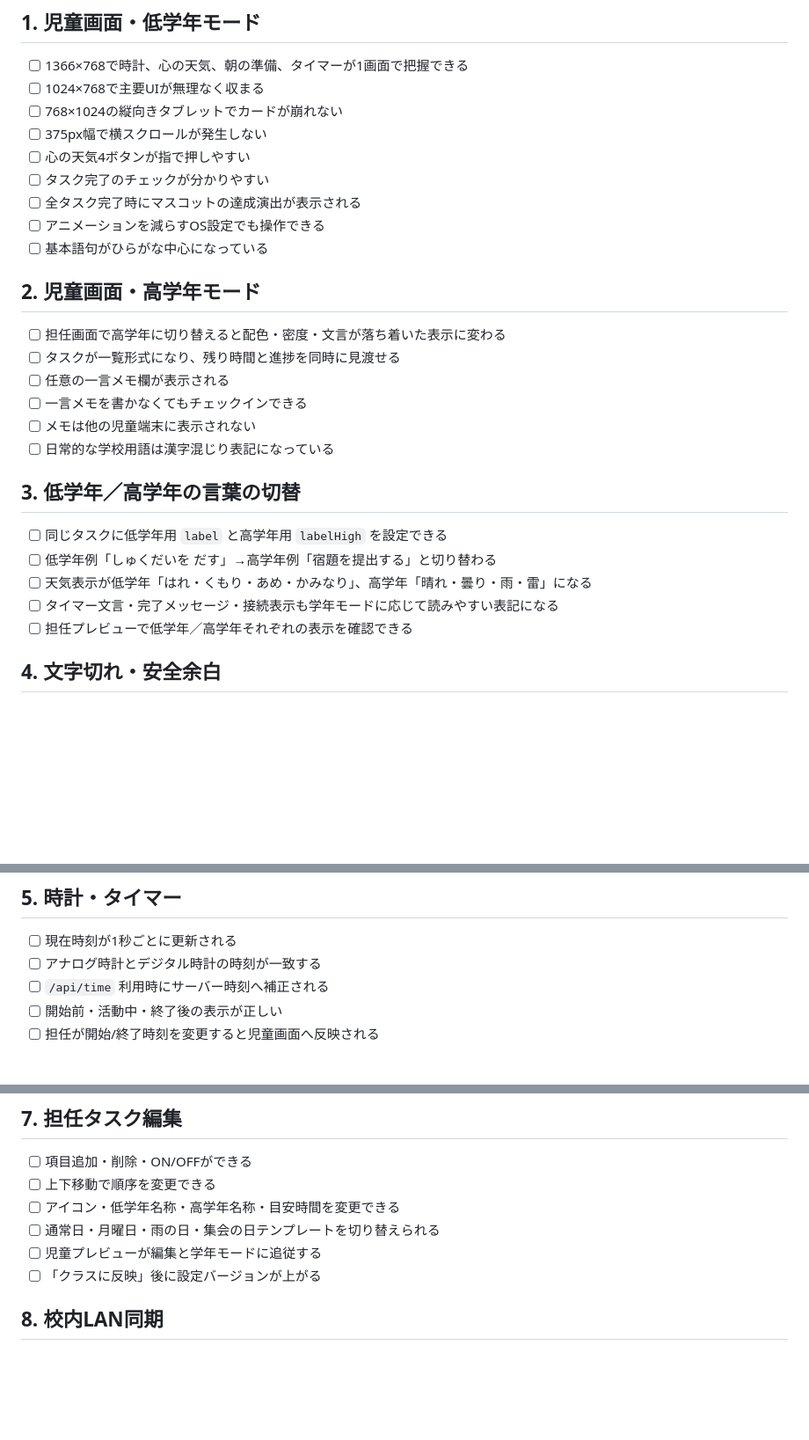
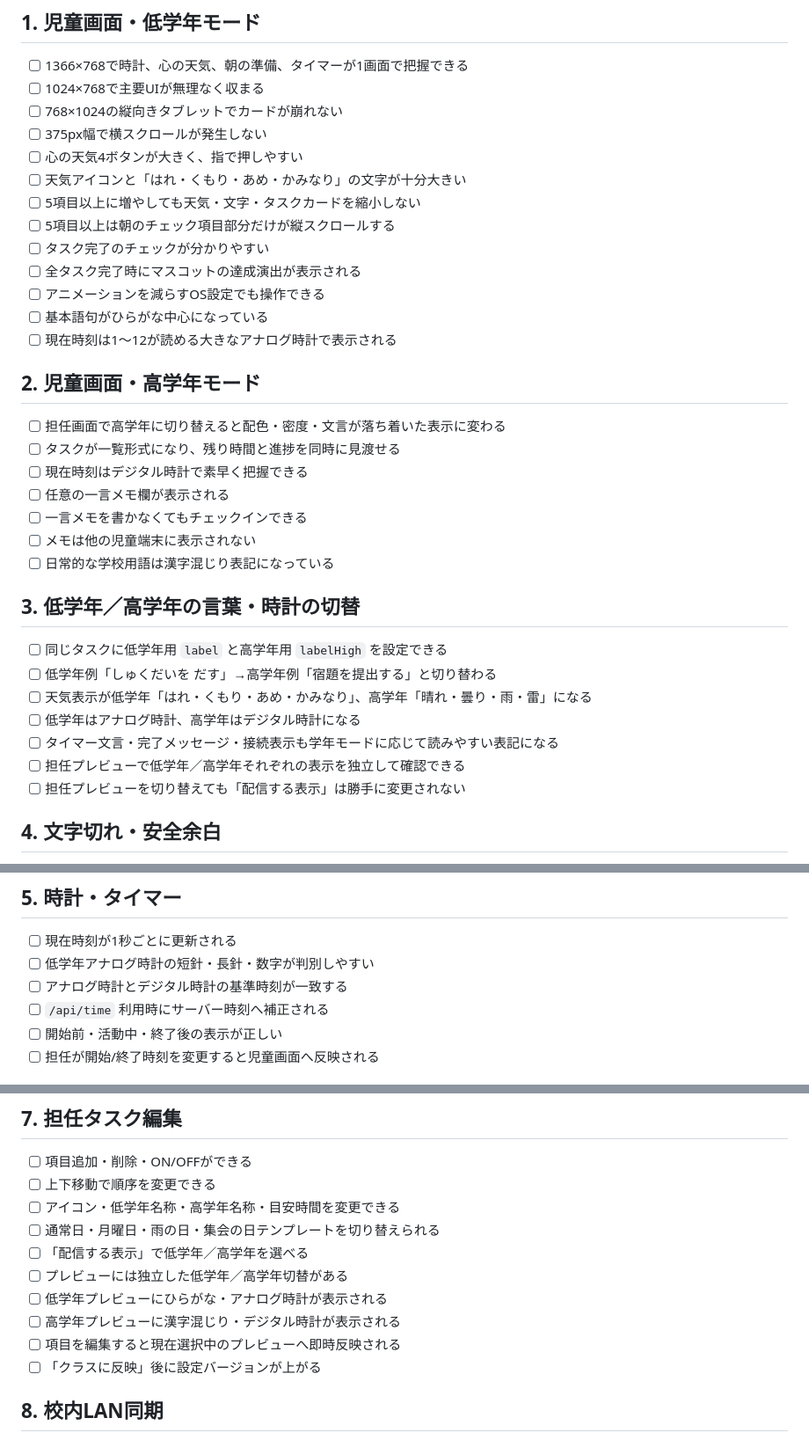
Before and after one commit to bantai-education-design/school-checkin-timer, a Markdown page: git clone/school-checkin-timer/QA_CHECKLIST.md, 3 parts joined by grey strips. Shown at 88% size. Rendered like a GitHub page; blank space fills up the shorter version.

Commit message:
docs: record grade preview and large low-grade UI QA

```diff
--- a/git clone/school-checkin-timer/QA_CHECKLIST.md
+++ b/git clone/school-checkin-timer/QA_CHECKLIST.md
@@ -8,26 +8,33 @@
 - [ ] 1024×768で主要UIが無理なく収まる
 - [ ] 768×1024の縦向きタブレットでカードが崩れない
 - [ ] 375px幅で横スクロールが発生しない
-- [ ] 心の天気4ボタンが指で押しやすい
+- [ ] 心の天気4ボタンが大きく、指で押しやすい
+- [ ] 天気アイコンと「はれ・くもり・あめ・かみなり」の文字が十分大きい
+- [ ] 5項目以上に増やしても天気・文字・タスクカードを縮小しない
+- [ ] 5項目以上は朝のチェック項目部分だけが縦スクロールする
 - [ ] タスク完了のチェックが分かりやすい
 - [ ] 全タスク完了時にマスコットの達成演出が表示される
 - [ ] アニメーションを減らすOS設定でも操作できる
 - [ ] 基本語句がひらがな中心になっている
+- [ ] 現在時刻は1〜12が読める大きなアナログ時計で表示される
 
 ## 2. 児童画面・高学年モード
 - [ ] 担任画面で高学年に切り替えると配色・密度・文言が落ち着いた表示に変わる
 - [ ] タスクが一覧形式になり、残り時間と進捗を同時に見渡せる
+- [ ] 現在時刻はデジタル時計で素早く把握できる
 - [ ] 任意の一言メモ欄が表示される
 - [ ] 一言メモを書かなくてもチェックインできる
 - [ ] メモは他の児童端末に表示されない
 - [ ] 日常的な学校用語は漢字混じり表記になっている
 
-## 3. 低学年／高学年の言葉の切替
+## 3. 低学年／高学年の言葉・時計の切替
 - [ ] 同じタスクに低学年用 `label` と高学年用 `labelHigh` を設定できる
 - [ ] 低学年例「しゅくだいを だす」→高学年例「宿題を提出する」と切り替わる
 - [ ] 天気表示が低学年「はれ・くもり・あめ・かみなり」、高学年「晴れ・曇り・雨・雷」になる
+- [ ] 低学年はアナログ時計、高学年はデジタル時計になる
 - [ ] タイマー文言・完了メッセージ・接続表示も学年モードに応じて読みやすい表記になる
-- [ ] 担任プレビューで低学年／高学年それぞれの表示を確認できる
+- [ ] 担任プレビューで低学年／高学年それぞれの表示を独立して確認できる
+- [ ] 担任プレビューを切り替えても「配信する表示」は勝手に変更されない
 
 ## 4. 文字切れ・安全余白
 - [ ] 1366×768 / 1024×768 / 768×1024 / 375px で文字がカード外へ切れない
@@ -41,7 +48,8 @@
 
 ## 5. 時計・タイマー
 - [ ] 現在時刻が1秒ごとに更新される
-- [ ] アナログ時計とデジタル時計の時刻が一致する
+- [ ] 低学年アナログ時計の短針・長針・数字が判別しやすい
+- [ ] アナログ時計とデジタル時計の基準時刻が一致する
 - [ ] `/api/time` 利用時にサーバー時刻へ補正される
 - [ ] 開始前・活動中・終了後の表示が正しい
 - [ ] 担任が開始/終了時刻を変更すると児童画面へ反映される
@@ -58,7 +66,11 @@
 - [ ] 上下移動で順序を変更できる
 - [ ] アイコン・低学年名称・高学年名称・目安時間を変更できる
 - [ ] 通常日・月曜日・雨の日・集会の日テンプレートを切り替えられる
-- [ ] 児童プレビューが編集と学年モードに追従する
+- [ ] 「配信する表示」で低学年／高学年を選べる
+- [ ] プレビューには独立した低学年／高学年切替がある
+- [ ] 低学年プレビューにひらがな・アナログ時計が表示される
+- [ ] 高学年プレビューに漢字混じり・デジタル時計が表示される
+- [ ] 項目を編集すると現在選択中のプレビューへ即時反映される
 - [ ] 「クラスに反映」後に設定バージョンが上がる
 
 ## 8. 校内LAN同期
```
Also changed, not shown: other parts of git clone/school-checkin-timer/QA_CHECKLIST.md (+2 -0 lines).
